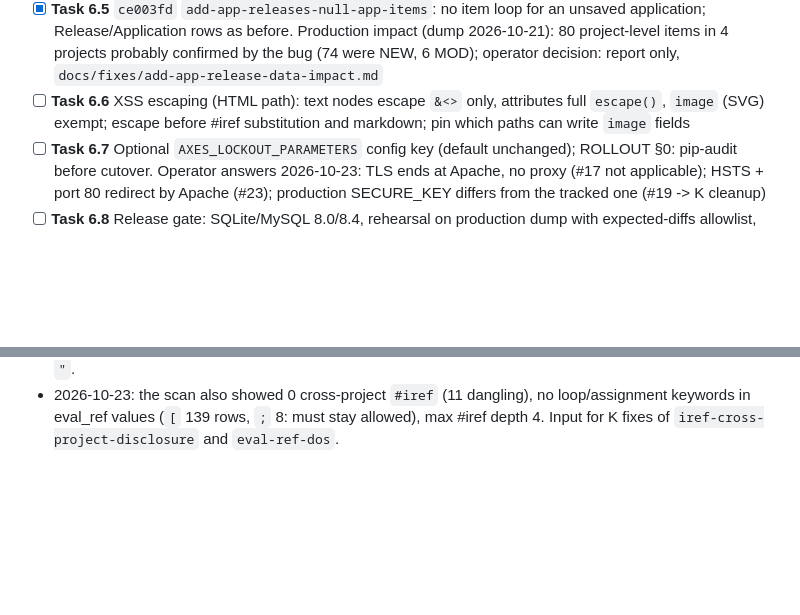
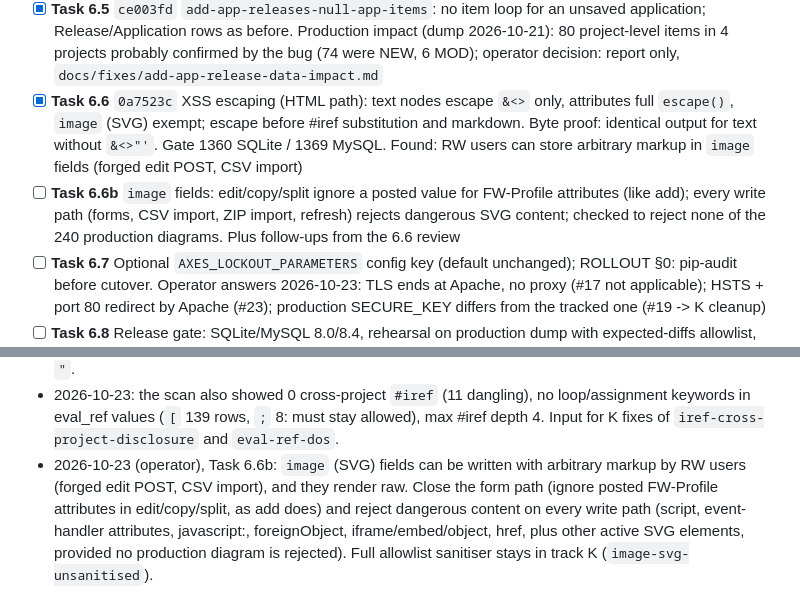
Before and after one commit to pnp-software/cordetfw_editor, a Markdown page: docs/migration/tasks.md, 2 parts joined by grey strips. Drawn GitHub-style; blank space fills up the shorter version.

Commit message:
Tracker: Task 6.6 done, Task 6.6b decision for SVG write paths
Co-Authored-By: Claude Opus 5.5 <noreply@anthropic.com>

```diff
--- a/docs/migration/tasks.md
+++ b/docs/migration/tasks.md
@@ -100,8 +100,12 @@ decision recorded here.
 - [x] **Task 6.5** `ce003fd` `add-app-releases-null-app-items`: no item loop for an unsaved application; Release/Application rows as before.
   Production impact (dump 2026-10-21): 80 project-level items in 4 projects probably confirmed by the bug (74 were NEW,
   6 MOD); operator decision: report only, `docs/fixes/add-app-release-data-impact.md`
-- [ ] **Task 6.6** XSS escaping (HTML path): text nodes escape `&<>` only, attributes full `escape()`, `image` (SVG) exempt;
-  escape before #iref substitution and markdown; pin which paths can write `image` fields
+- [x] **Task 6.6** `0a7523c` XSS escaping (HTML path): text nodes escape `&<>` only, attributes full `escape()`, `image` (SVG)
+  exempt; escape before #iref substitution and markdown. Byte proof: identical output for text without `&<>"'`.
+  Gate 1360 SQLite / 1369 MySQL. Found: RW users can store arbitrary markup in `image` fields (forged edit POST, CSV import)
+- [ ] **Task 6.6b** `image` fields: edit/copy/split ignore a posted value for FW-Profile attributes (like add); every write path
+  (forms, CSV import, ZIP import, refresh) rejects dangerous SVG content; checked to reject none of the 240 production diagrams.
+  Plus follow-ups from the 6.6 review
 - [ ] **Task 6.7** Optional `AXES_LOCKOUT_PARAMETERS` config key (default unchanged); ROLLOUT §0: pip-audit before cutover.
   Operator answers 2026-10-23: TLS ends at Apache, no proxy (#17 not applicable); HSTS + port 80 redirect by Apache (#23);
   production SECURE_KEY differs from the tracked one (#19 -> K cleanup)
@@ -131,3 +135,8 @@ decision recorded here.
 - 2026-10-23: the scan also showed 0 cross-project `#iref` (11 dangling), no loop/assignment keywords in eval_ref
   values (`[` 139 rows, `;` 8: must stay allowed), max #iref depth 4. Input for K fixes of `iref-cross-project-disclosure`
   and `eval-ref-dos`.
+- 2026-10-23 (operator), Task 6.6b: `image` (SVG) fields can be written with arbitrary markup by RW users (forged edit POST,
+  CSV import), and they render raw. Close the form path (ignore posted FW-Profile attributes in edit/copy/split, as add
+  does) and reject dangerous content on every write path (script, event-handler attributes, javascript:, foreignObject,
+  iframe/embed/object, href, plus other active SVG elements, provided no production diagram is rejected). Full allowlist
+  sanitiser stays in track K (`image-svg-unsanitised`).
```
